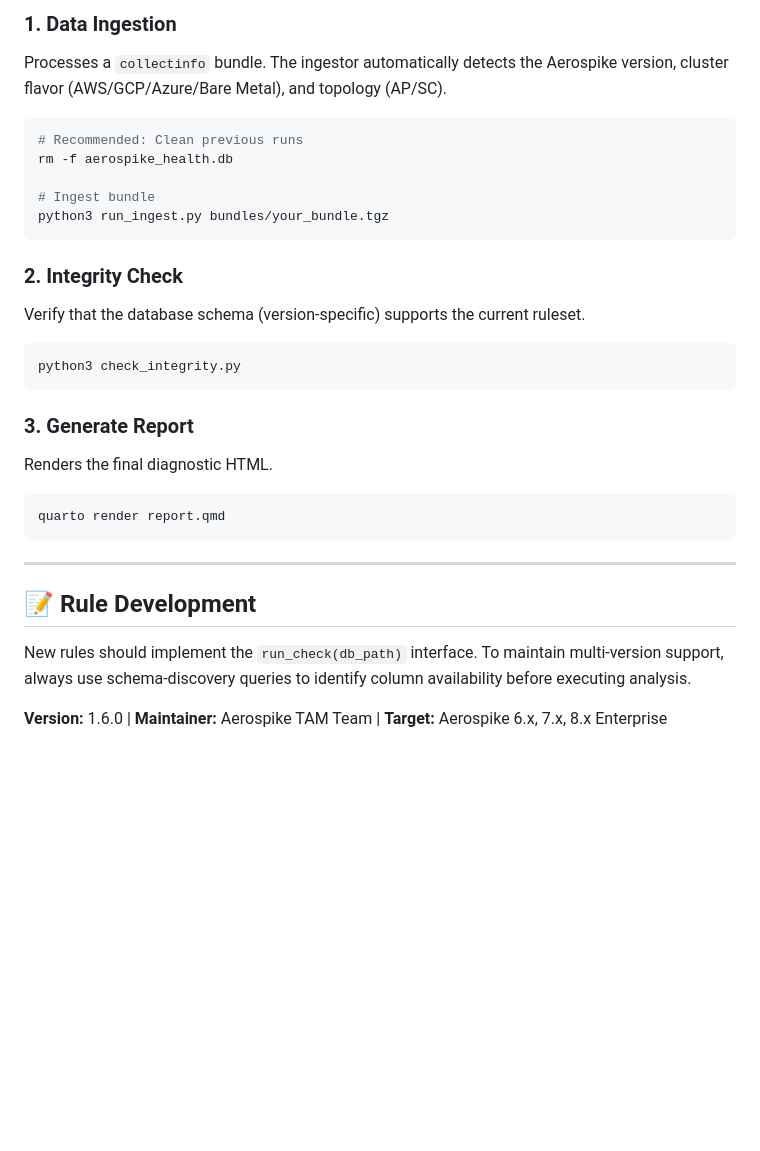
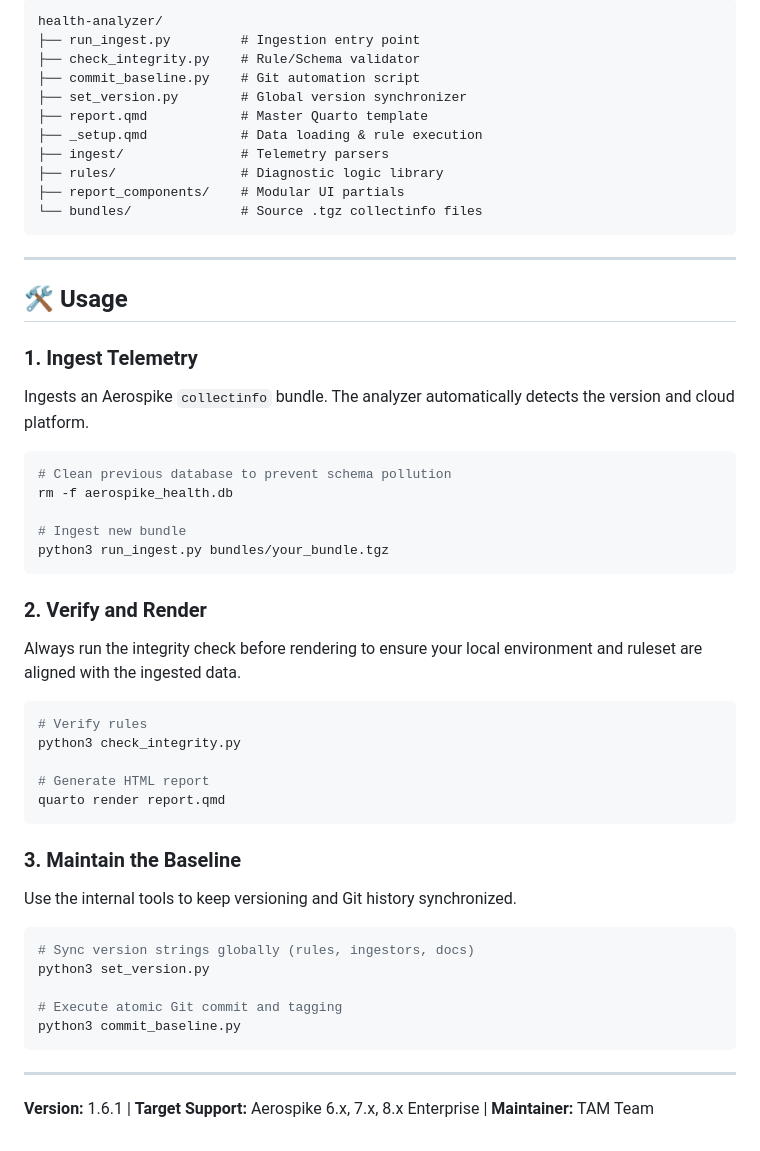
Before and after one commit to wmaddux/quarto-test, a Markdown page: README.md, the part around one of its changes. GitHub-like rendering; blank space fills up the shorter version.

Commit message:
DOCS: Modular Report Architecture (v1.6.1)

````diff
--- a/README.md
+++ b/README.md
@@ -65,30 +40,55 @@ pip install pandas plotly sqlite3
 
-### 1. Data Ingestion
-Processes a `collectinfo` bundle. The ingestor automatically detects the Aerospike version, cluster flavor (AWS/GCP/Azure/Bare Metal), and topology (AP/SC).
-
-```bash
-# Recommended: Clean previous runs
-rm -f aerospike_health.db
-
-# Ingest bundle
-python3 run_ingest.py bundles/your_bundle.tgz
-```
-
-### 2. Integrity Check
-Verify that the database schema (version-specific) supports the current ruleset.
-```bash
-python3 check_integrity.py
-```
-
-### 3. Generate Report
-Renders the final diagnostic HTML.
-```bash
-quarto render report.qmd
+```text
+health-analyzer/
+├── run_ingest.py         # Ingestion entry point
+├── check_integrity.py    # Rule/Schema validator
+├── commit_baseline.py    # Git automation script
+├── set_version.py        # Global version synchronizer
+├── report.qmd            # Master Quarto template
+├── _setup.qmd            # Data loading & rule execution
+├── ingest/               # Telemetry parsers
+├── rules/                # Diagnostic logic library
+├── report_components/    # Modular UI partials
+└── bundles/              # Source .tgz collectinfo files
 ```
 
 ---
 
-## 📝 Rule Development
-New rules should implement the `run_check(db_path)` interface. To maintain multi-version support, always use schema-discovery queries to identify column availability before executing analysis.
+## 🛠 Usage
 
-**Version:** 1.6.0 | **Maintainer:** Aerospike TAM Team | **Target:** Aerospike 6.x, 7.x, 8.x Enterprise
+### 1. Ingest Telemetry
+Ingests an Aerospike `collectinfo` bundle. The analyzer automatically detects the version and cloud platform.
+
+```bash
+# Clean previous database to prevent schema pollution
+rm -f aerospike_health.db
+
+# Ingest new bundle
+python3 run_ingest.py bundles/your_bundle.tgz
+```
+
+### 2. Verify and Render
+Always run the integrity check before rendering to ensure your local environment and ruleset are aligned with the ingested data.
+
+```bash
+# Verify rules
+python3 check_integrity.py
+
+# Generate HTML report
+quarto render report.qmd
+```
+
+### 3. Maintain the Baseline
+Use the internal tools to keep versioning and Git history synchronized.
+
+```bash
+# Sync version strings globally (rules, ingestors, docs)
+python3 set_version.py
+
+# Execute atomic Git commit and tagging
+python3 commit_baseline.py
+```
+
+---
+
+**Version:** 1.6.1 | **Target Support:** Aerospike 6.x, 7.x, 8.x Enterprise | **Maintainer:** TAM Team
````
Also changed, not shown: other parts of README.md (+11 -36 lines).
